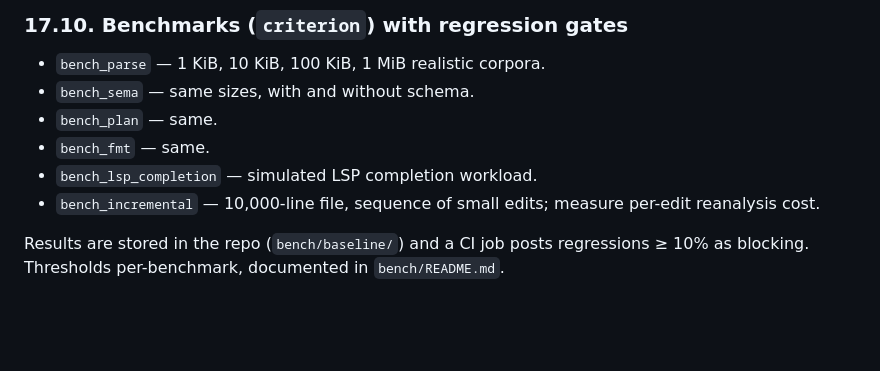
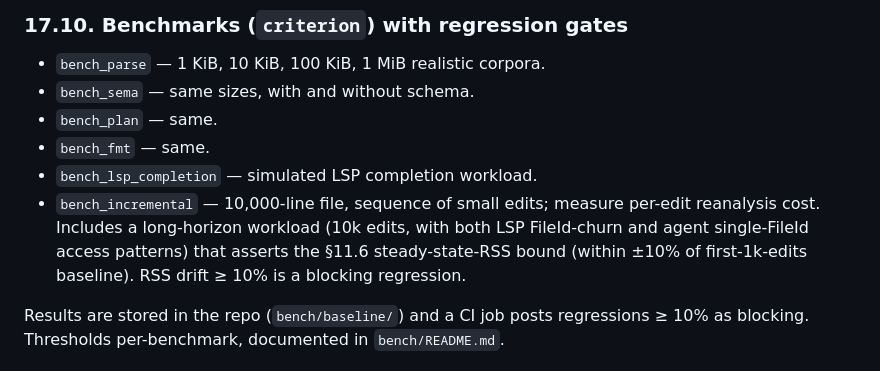
Before and after one commit to phall1/cyrs, a Markdown page: docs/specs/0001-cypher-frontend.md, the part around one of its changes. Rendered like a GitHub page; blank space fills up the shorter version.

```diff
--- a/docs/specs/0001-cypher-frontend.md
+++ b/docs/specs/0001-cypher-frontend.md
@@ -1058,7 +1099,10 @@ higher on semantic libraries because those are the correctness surface.
 - `bench_fmt` — same.
 - `bench_lsp_completion` — simulated LSP completion workload.
 - `bench_incremental` — 10,000-line file, sequence of small edits; measure
-  per-edit reanalysis cost.
+  per-edit reanalysis cost. Includes a long-horizon workload (10k edits,
+  with both LSP FileId-churn and agent single-FileId access patterns) that
+  asserts the §11.6 steady-state-RSS bound (within ±10% of first-1k-edits
+  baseline). RSS drift ≥ 10% is a blocking regression.
 
 Results are stored in the repo (`bench/baseline/`) and a CI job posts
 regressions ≥ 10% as blocking. Thresholds per-benchmark, documented in
```
Also changed, not shown: other parts of docs/specs/0001-cypher-frontend.md (+56 -2 lines).
